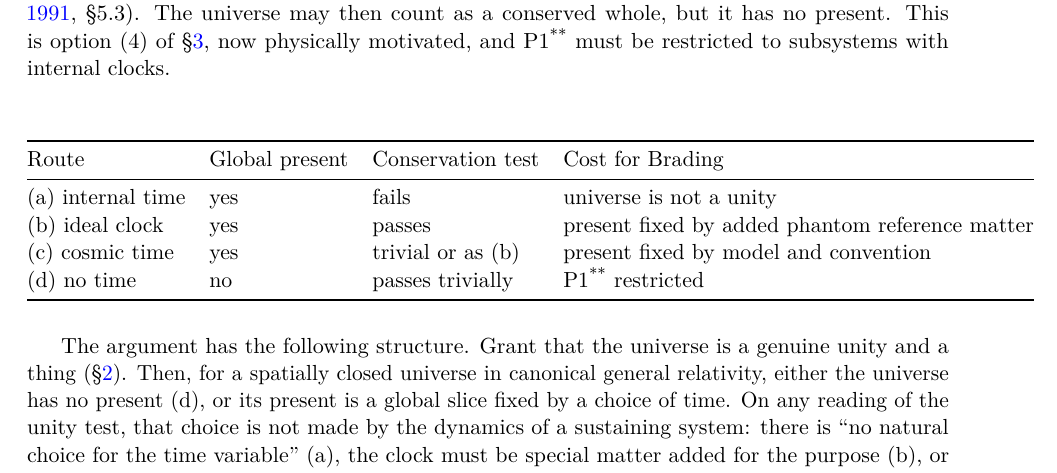
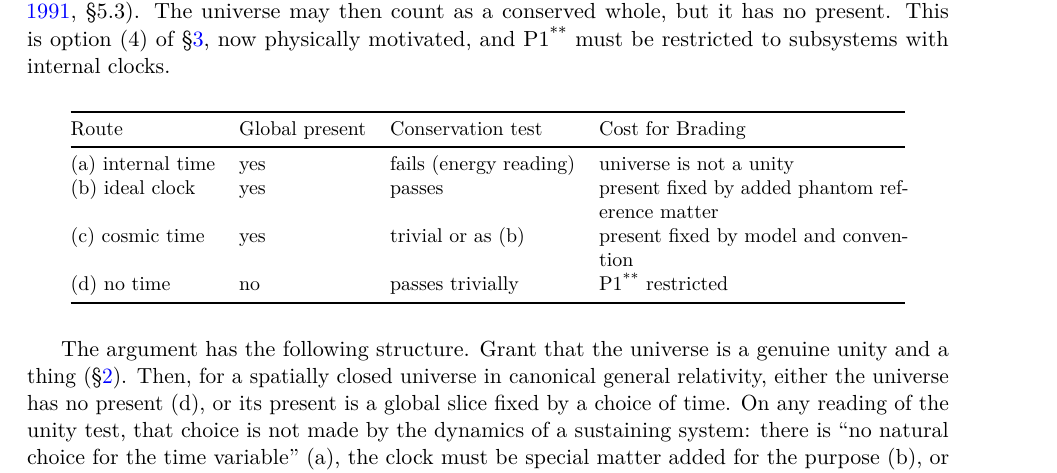
Before and after one commit to andrewimpellitteri/eternalism, a LaTeX paper (paper/main.tex): part of page 6 of 10, cut so that both start at the same text. Compiled offline with pdfLaTeX.

Commit message:
Fit routes table to text width; record first local build of the redraft
Co-Authored-By: Claude Opus 5.5 <noreply@anthropic.com>
Claude-Session: https://claude.ai/code/session_01W9vjibyFSzvHNiTe2hBBpi

```diff
--- a/paper/main.tex
+++ b/paper/main.tex
@@ -339,11 +339,12 @@ restricted to subsystems with internal clocks.
 
 \medskip
 \begin{center}
-\begin{tabular}{@{}llll@{}}
+\small
+\begin{tabular}{@{}lllp{5.4cm}@{}}
 \toprule
 Route & Global present & Conservation test & Cost for Brading\\
 \midrule
-(a) internal time & yes & fails & universe is not a unity\\
+(a) internal time & yes & fails (energy reading) & universe is not a unity\\
 (b) ideal clock & yes & passes & present fixed by added phantom reference matter\\
 (c) cosmic time & yes & trivial or as (b) & present fixed by model and convention\\
 (d) no time & no & passes trivially & P1\textsuperscript{**} restricted\\
```
Also changed, not shown: paper/README.md.
